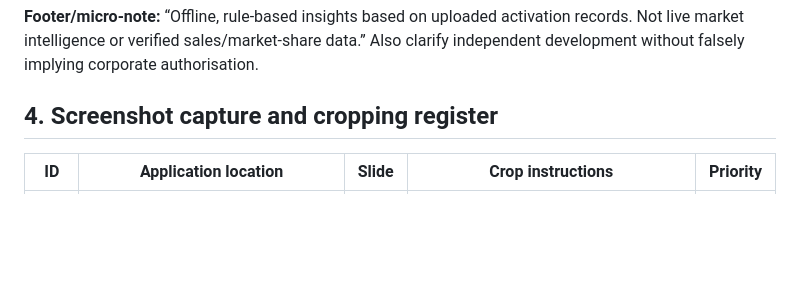
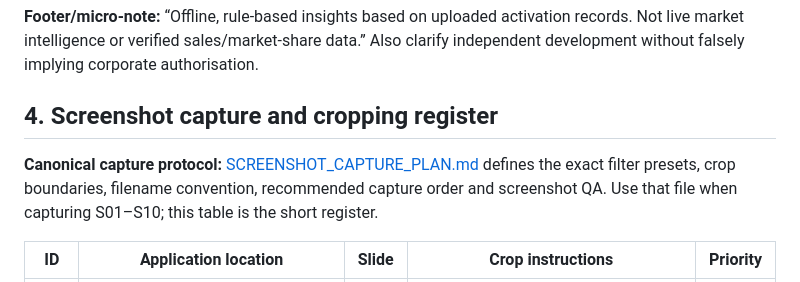
Before and after one commit to iRBastos/huawei-activation-analytics, a Markdown page: docs/presentations/EXECUTIVE_PRODUCT_OVERVIEW_PLAN.md, the part around the change. GitHub-like rendering; blank space fills up the shorter version.

Commit message:
docs: link master executive overview to screenshot capture protocol

```diff
--- a/docs/presentations/EXECUTIVE_PRODUCT_OVERVIEW_PLAN.md
+++ b/docs/presentations/EXECUTIVE_PRODUCT_OVERVIEW_PLAN.md
@@ -204,6 +204,8 @@ Use entirely fictional demo data or approved anonymised data and keep the same e
 
 ## 4. Screenshot capture and cropping register
 
+**Canonical capture protocol:** [SCREENSHOT_CAPTURE_PLAN.md](SCREENSHOT_CAPTURE_PLAN.md) defines the exact filter presets, crop boundaries, filename convention, recommended capture order and screenshot QA. Use that file when capturing S01–S10; this table is the short register.
+
 | ID | Application location | Slide | Crop instructions | Priority |
 | --- | --- | --- | --- | --- |
 | S01 | Overview | 01 | KPI cards and beginning of chart, recognisable layout | Must |
```
